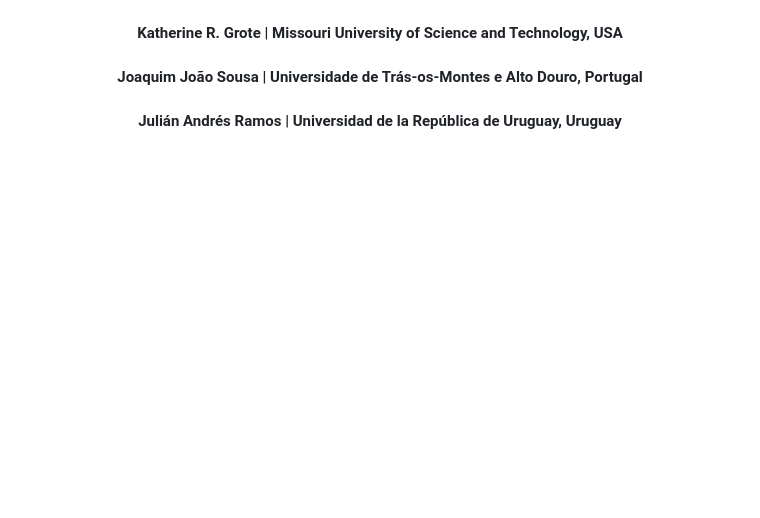
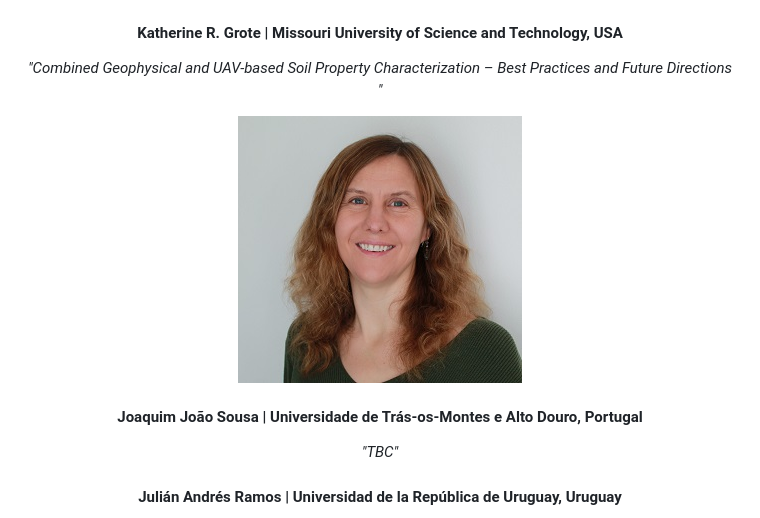
Before and after one commit to agrogeophy/agrogeo26, a Markdown page: web/index.md, the part around one of its changes. Rendered like a GitHub page; blank space fills up the shorter version.

```diff
--- a/web/index.md
+++ b/web/index.md
@@ -109,8 +110,11 @@ _"Static and dynamic aspects of non-invasive characterization and monitoring agr
 <img src="images/speakers/giorgio.jpg" style="width: 20%; border-radius: 50%">
 
 #### **Katherine R. Grote** | Missouri University of Science and Technology, USA
-<!-- _"TBC"_ -->
+_"Combined Geophysical and UAV-based Soil Property Characterization – Best Practices and Future Directions "_
+</div>
+<img src="images/speakers/grote.jpg" style="width: 20%; border-radius: 50%">
 
 #### **Joaquim João Sousa** | Universidade de Trás-os-Montes e Alto Douro, Portugal
-<!-- _"TBC"_ -->
+_"TBC"_
+
 #### **Julián Andrés Ramos** | Universidad de la República de Uruguay, Uruguay
```
Also changed, not shown: other parts of web/index.md (+27 -6 lines).
